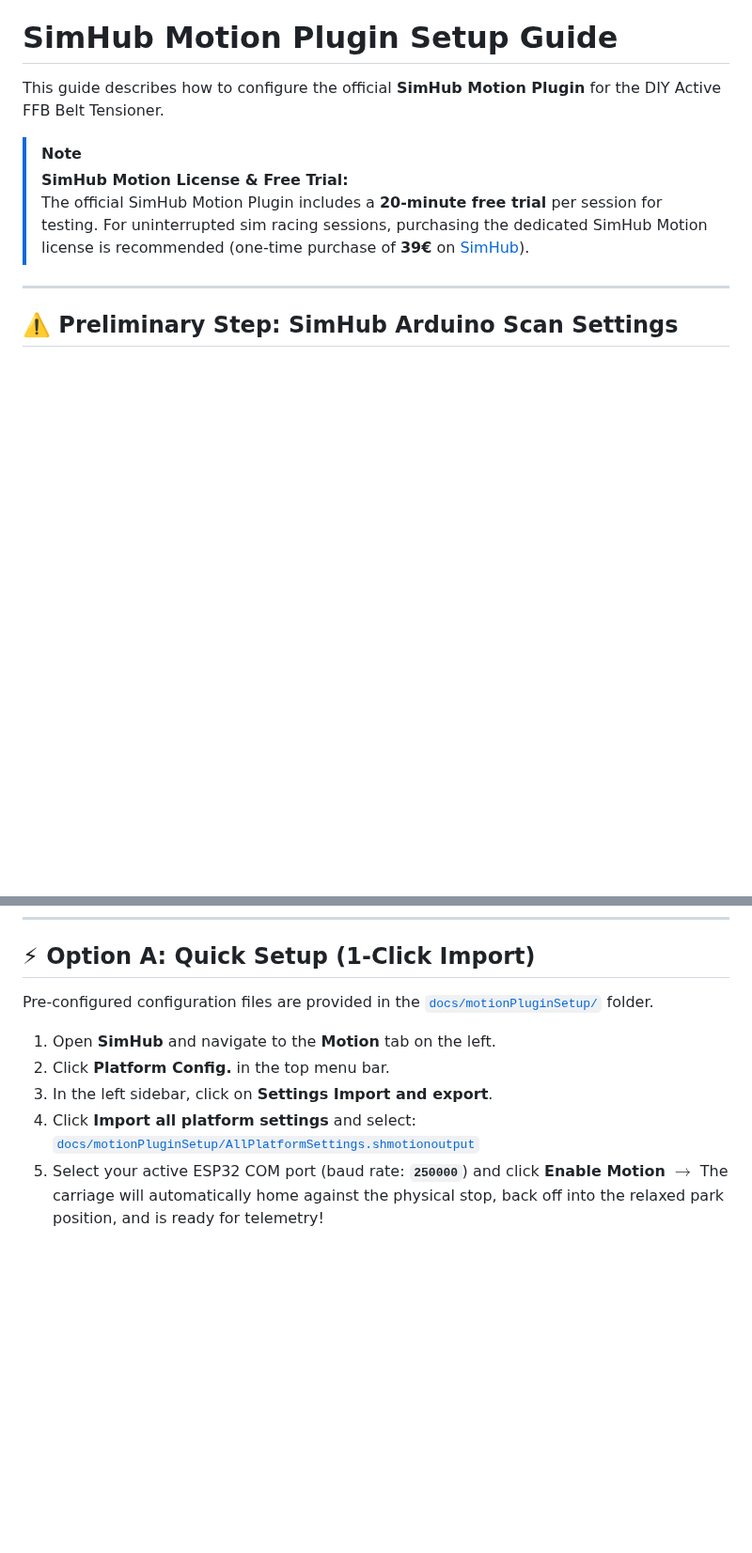
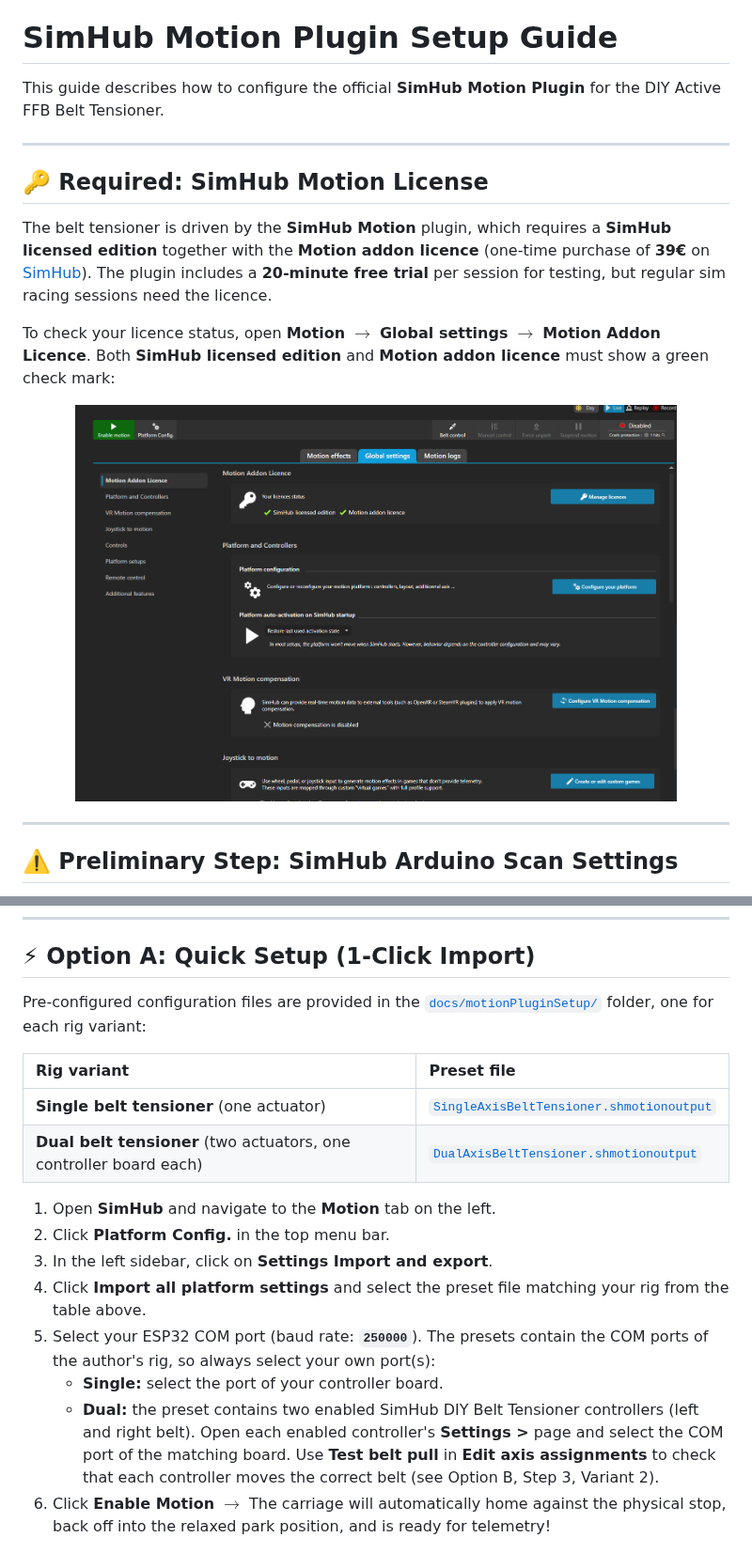
Before and after one commit to ChrGri/DIY-Sim-Racing-FFB-BeltTensioner, a Markdown page: docs/SimHub_Motion_Setup.md, 2 parts joined by grey strips. Shown at 94% size. GitHub-like rendering; pictures changed too: docs/media/simhub_motion_license.png (added); blank space fills up the shorter version.

```diff
--- a/docs/SimHub_Motion_Setup.md
+++ b/docs/SimHub_Motion_Setup.md
@@ -2,9 +2,17 @@
 
 This guide describes how to configure the official **SimHub Motion Plugin** for the DIY Active FFB Belt Tensioner.
 
-> [!NOTE]
-> **SimHub Motion License & Free Trial:**
-> The official SimHub Motion Plugin includes a **20-minute free trial** per session for testing. For uninterrupted sim racing sessions, purchasing the dedicated SimHub Motion license is recommended (one-time purchase of **39€** on [SimHub](https://www.simhubdash.com/diy-belt-tensionner/)).
+---
+
+## 🔑 Required: SimHub Motion License
+
+The belt tensioner is driven by the **SimHub Motion** plugin, which requires a **SimHub licensed edition** together with the **Motion addon licence** (one-time purchase of **39€** on [SimHub](https://www.simhubdash.com/diy-belt-tensionner/)). The plugin includes a **20-minute free trial** per session for testing, but regular sim racing sessions need the licence.
+
+To check your licence status, open **Motion** $\rightarrow$ **Global settings** $\rightarrow$ **Motion Addon Licence**. Both **SimHub licensed edition** and **Motion addon licence** must show a green check mark:
+
+<p align="center">
+  <img src="media/simhub_motion_license.png" alt="SimHub Motion Addon Licence status" width="85%">
+</p>
 
 ---
 
@@ -27,14 +35,21 @@ To prevent serial port conflicts and ensure stable communication with the **Moti
 
 ## ⚡ Option A: Quick Setup (1-Click Import)
 
-Pre-configured configuration files are provided in the [`docs/motionPluginSetup/`](motionPluginSetup/) folder.
+Pre-configured configuration files are provided in the [`docs/motionPluginSetup/`](motionPluginSetup/) folder, one for each rig variant:
+
+| Rig variant | Preset file |
+| :--- | :--- |
+| **Single belt tensioner** (one actuator) | [`SingleAxisBeltTensioner.shmotionoutput`](motionPluginSetup/SingleAxisBeltTensioner.shmotionoutput) |
+| **Dual belt tensioner** (two actuators, one controller board each) | [`DualAxisBeltTensioner.shmotionoutput`](motionPluginSetup/DualAxisBeltTensioner.shmotionoutput) |
 
 1. Open **SimHub** and navigate to the **Motion** tab on the left.
 2. Click **Platform Config.** in the top menu bar.
 3. In the left sidebar, click on **Settings Import and export**.
-4. Click **Import all platform settings** and select:
-   [`docs/motionPluginSetup/AllPlatformSettings.shmotionoutput`](motionPluginSetup/AllPlatformSettings.shmotionoutput)
-5. Select your active ESP32 COM port (baud rate: **`250000`**) and click **Enable Motion** $\rightarrow$ The carriage will automatically home against the physical stop, back off into the relaxed park position, and is ready for telemetry!
+4. Click **Import all platform settings** and select the preset file matching your rig from the table above.
+5. Select your ESP32 COM port (baud rate: **`250000`**). The presets contain the COM ports of the author's rig, so always select your own port(s):
+   * **Single:** select the port of your controller board.
+   * **Dual:** the preset contains two enabled SimHub DIY Belt Tensioner controllers (left and right belt). Open each enabled controller's **Settings >** page and select the COM port of the matching board. Use **Test belt pull** in **Edit axis assignments** to check that each controller moves the correct belt (see Option B, Step 3, Variant 2).
+6. Click **Enable Motion** $\rightarrow$ The carriage will automatically home against the physical stop, back off into the relaxed park position, and is ready for telemetry!
 
 <p align="center">
   <img src="motionPluginSetup/4.png" alt="SimHub Settings Import and Export" width="85%">
```
Also changed, not shown: other parts of docs/SimHub_Motion_Setup.md (+24 -4 lines), docs/Firmware_Flashing.md (+32 -2 lines), docs/media/flash_step7_servo_flash_serial_monitor.png (added), docs/media/simhub_dual_belt_axis_assignment.png (added), docs/media/simhub_dual_belt_controller_settings.png (added), 3 other files.
